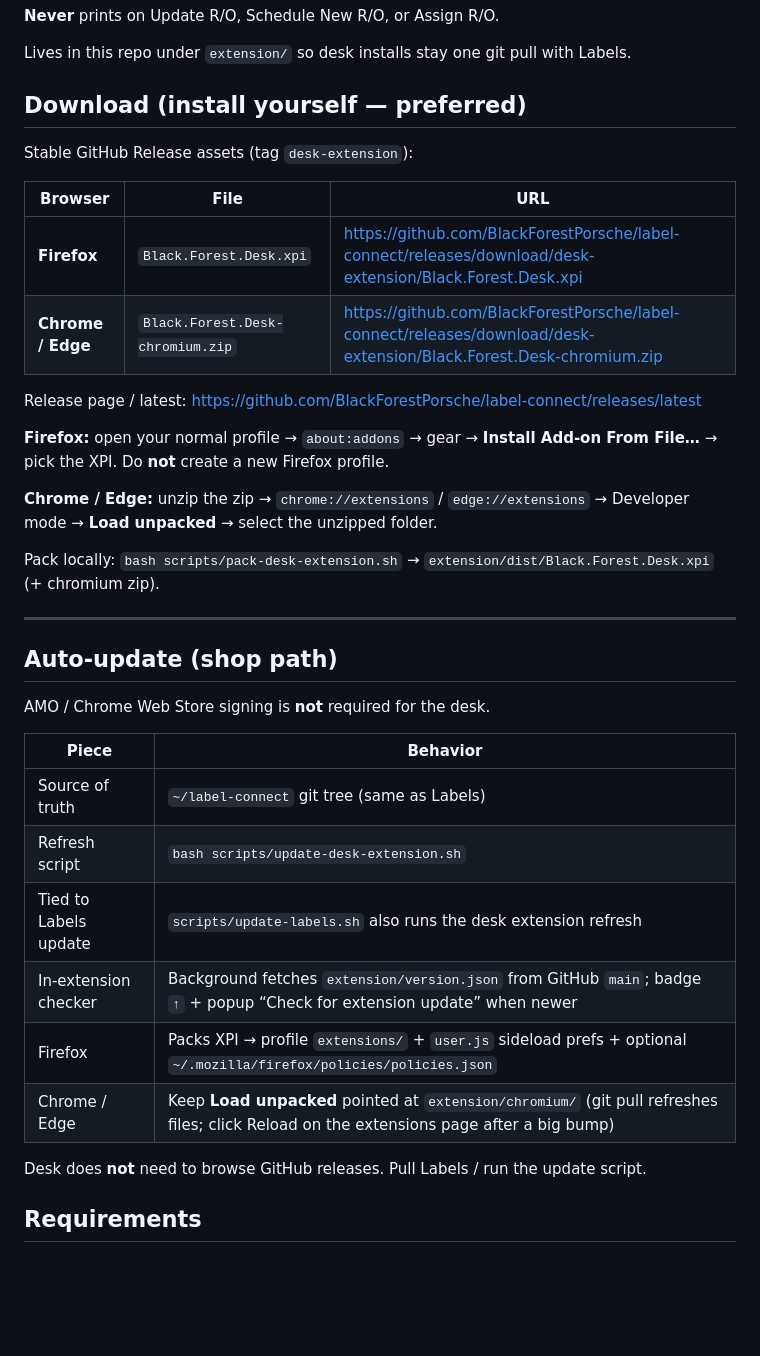
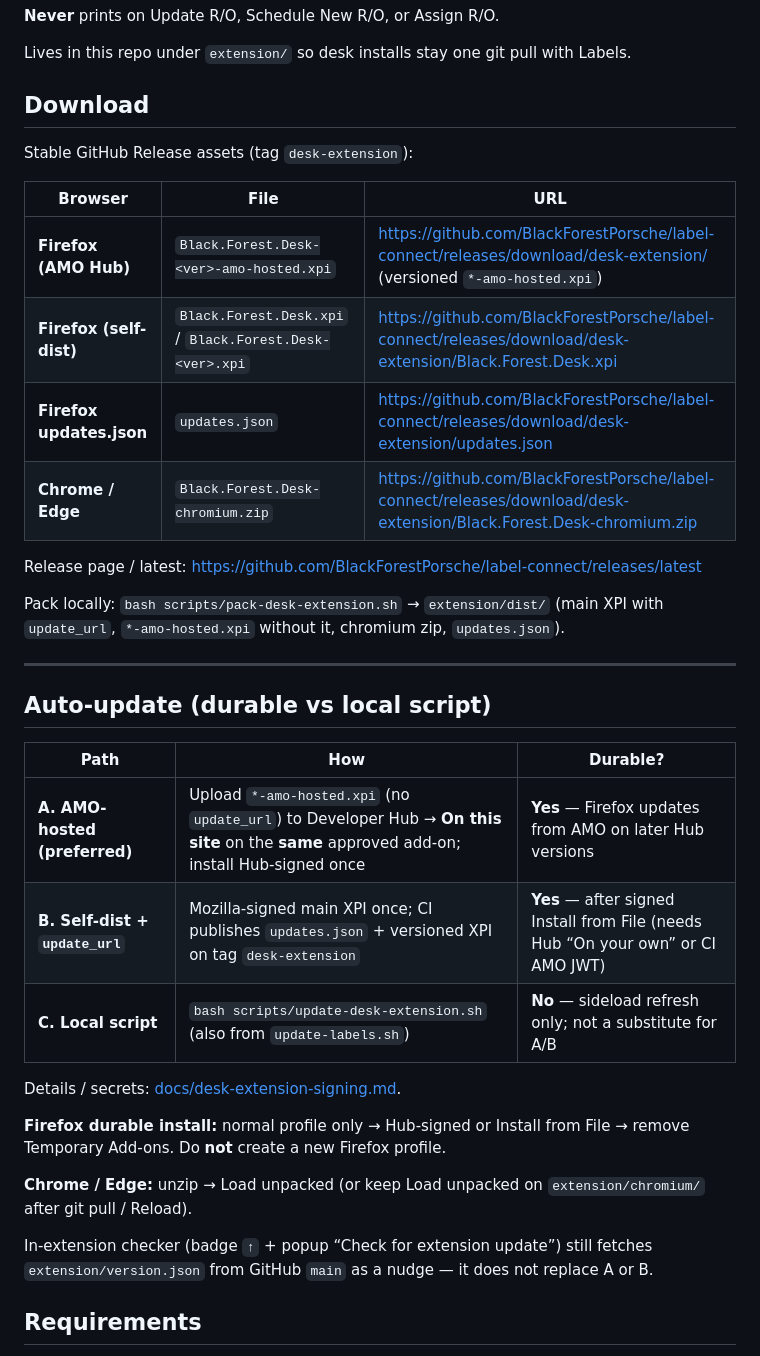
Before and after one commit to BlackForestPorsche/label-connect, a Markdown page: extension/README.md, the part around one of its changes. GitHub-like rendering; blank space fills up the shorter version.

Commit message:
docs(desk): prefer AMO Hub durable auto-update over local script

```diff
--- a/extension/README.md
+++ b/extension/README.md
@@ -9,39 +9,38 @@ One MV3 package for desk browsers (**Firefox**, **Chrome**, **Edge**) on **Windo
 
 Lives in this repo under `extension/` so desk installs stay one git pull with Labels.
 
-## Download (install yourself — preferred)
+## Download
 
 Stable GitHub Release assets (tag `desk-extension`):
 
 | Browser | File | URL |
 | --- | --- | --- |
-| **Firefox** | `Black.Forest.Desk.xpi` | https://github.com/BlackForestPorsche/label-connect/releases/download/desk-extension/Black.Forest.Desk.xpi |
+| **Firefox (AMO Hub)** | `Black.Forest.Desk-<ver>-amo-hosted.xpi` | https://github.com/BlackForestPorsche/label-connect/releases/download/desk-extension/ (versioned `*-amo-hosted.xpi`) |
+| **Firefox (self-dist)** | `Black.Forest.Desk.xpi` / `Black.Forest.Desk-<ver>.xpi` | https://github.com/BlackForestPorsche/label-connect/releases/download/desk-extension/Black.Forest.Desk.xpi |
+| **Firefox updates.json** | `updates.json` | https://github.com/BlackForestPorsche/label-connect/releases/download/desk-extension/updates.json |
 | **Chrome / Edge** | `Black.Forest.Desk-chromium.zip` | https://github.com/BlackForestPorsche/label-connect/releases/download/desk-extension/Black.Forest.Desk-chromium.zip |
 
 Release page / latest: https://github.com/BlackForestPorsche/label-connect/releases/latest
 
-**Firefox:** open your normal profile → `about:addons` → gear → **Install Add-on From File…** → pick the XPI. Do **not** create a new Firefox profile.
-
-**Chrome / Edge:** unzip the zip → `chrome://extensions` / `edge://extensions` → Developer mode → **Load unpacked** → select the unzipped folder.
-
-Pack locally: `bash scripts/pack-desk-extension.sh` → `extension/dist/Black.Forest.Desk.xpi` (+ chromium zip).
+Pack locally: `bash scripts/pack-desk-extension.sh` → `extension/dist/` (main XPI with `update_url`, `*-amo-hosted.xpi` without it, chromium zip, `updates.json`).
 
 ---
 
-## Auto-update (shop path)
+## Auto-update (durable vs local script)
 
-AMO / Chrome Web Store signing is **not** required for the desk.
+| Path | How | Durable? |
+| --- | --- | --- |
+| **A. AMO-hosted (preferred)** | Upload `*-amo-hosted.xpi` (no `update_url`) to Developer Hub → **On this site** on the **same** approved add-on; install Hub-signed once | **Yes** — Firefox updates from AMO on later Hub versions |
+| **B. Self-dist + `update_url`** | Mozilla-signed main XPI once; CI publishes `updates.json` + versioned XPI on tag `desk-extension` | **Yes** — after signed Install from File (needs Hub “On your own” or CI AMO JWT) |
+| **C. Local script** | `bash scripts/update-desk-extension.sh` (also from `update-labels.sh`) | **No** — sideload refresh only; not a substitute for A/B |
 
-| Piece | Behavior |
-| --- | --- |
-| Source of truth | `~/label-connect` git tree (same as Labels) |
-| Refresh script | `bash scripts/update-desk-extension.sh` |
-| Tied to Labels update | `scripts/update-labels.sh` also runs the desk extension refresh |
-| In-extension checker | Background fetches `extension/version.json` from GitHub `main`; badge `↑` + popup “Check for extension update” when newer |
-| Firefox | Packs XPI → profile `extensions/` + `user.js` sideload prefs + optional `~/.mozilla/firefox/policies/policies.json` |
-| Chrome / Edge | Keep **Load unpacked** pointed at `extension/chromium/` (git pull refreshes files; click Reload on the extensions page after a big bump) |
+Details / secrets: [docs/desk-extension-signing.md](../docs/desk-extension-signing.md).
 
-Desk does **not** need to browse GitHub releases. Pull Labels / run the update script.
+**Firefox durable install:** normal profile only → Hub-signed or Install from File → remove Temporary Add-ons. Do **not** create a new Firefox profile.
+
+**Chrome / Edge:** unzip → Load unpacked (or keep Load unpacked on `extension/chromium/` after git pull / Reload).
+
+In-extension checker (badge `↑` + popup “Check for extension update”) still fetches `extension/version.json` from GitHub `main` as a nudge — it does not replace A or B.
 
 ## Requirements
 
```
Also changed, not shown: other parts of extension/README.md (+14 -5 lines).
